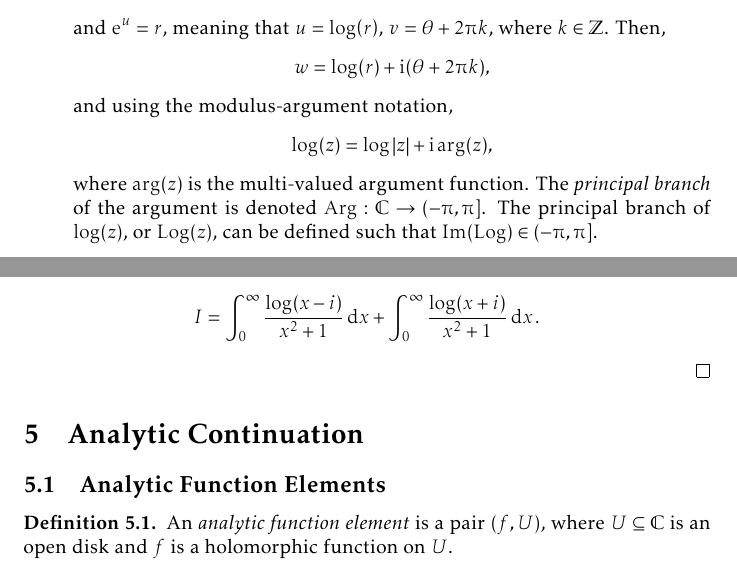
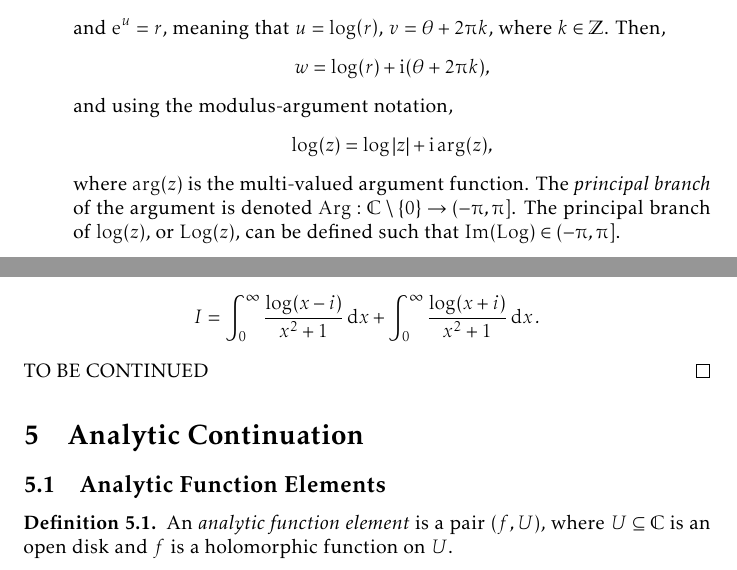
Before and after one commit to slipperking/complex-analysis-latex, a LaTeX document (main.tex): two parts of pages 21 and 130 of 167, joined at a grey line, cut so that both start at the same text. Compiled offline with pdfLaTeX.

Commit message:
overleaf_to_git (Sun Aug 24 23:42:36 2025 -0700): update main.tex from r20521 to r20523

```diff
--- a/main.tex
+++ b/main.tex
@@ -522,7 +522,7 @@ Next we examine the complex logarithm.
         \[w=\log(r)+\ii(\theta+2\piup k),\]
         and using the modulus-argument notation,
         \[\log(z)=\log\abs{z}+\ii\arg(z),\]
-        where \(\arg(z)\) is the multi-valued argument function. The \textit{principal branch} of the argument is denoted \(\Arg:\mathbb{C}\to(-\piup,\piup]\). The principal branch of \(\log(z)\), or \(\Log(z)\), can be defined such that \(\Im\paren{\Log}\in(-\piup,\piup]\).
+        where \(\arg(z)\) is the multi-valued argument function. The \textit{principal branch} of the argument is denoted \(\Arg:\mathbb{C}\setminus\qty{0}\to(-\piup,\piup]\). The principal branch of \(\log(z)\), or \(\Log(z)\), can be defined such that \(\Im\paren{\Log}\in(-\piup,\piup]\).
 \end{enumerate}
 The functions \(\sin\) and \(\cos\), through their exponential form, still satisfy the properties such as their derivatives, periodicity being \(2\piup\), parity, sum and difference, and the fundamental identities \(\sin^2(z)+\cos^2(z)=1\), \(\sin(z)=\cos(\frac{\piup}{2}-z)\). However, due to the extension, some properties do not hold. For instance, \(\sin(z)\) and \(\cos(z)\) are unbounded, as along the imaginary axis, they resemble their hyperbolic counterparts, which are unbounded along the real line.
 
@@ -3024,7 +3024,7 @@ In the case that a branch point singularity is present on the contour, we may at
     Evaluate \(I=\int_0^\infty\frac{\log(x^2+1)}{x^2+1}\ddx\).
 \end{example}
 \begin{proof}
-    Notice that the integrand itself has branch points at \(z=\pm\ii\) coinciding with the poles from the denominator. We can rewrite the integral as \[I=\int_0^{\infty}\frac{\log(x-i)}{x^2+1}\ddx+\int_0^{\infty}\frac{\log(x+i)}{x^2+1}\ddx.\]
+    Notice that the integrand itself has branch points at \(z=\pm\ii\) coinciding with the poles from the denominator. We can rewrite the integral as \[I=\int_0^{\infty}\frac{\log(x-i)}{x^2+1}\ddx+\int_0^{\infty}\frac{\log(x+i)}{x^2+1}\ddx.\] TO BE CONTINUED
 \end{proof}
 \section{Analytic Continuation}\label{sec:analyticcontinuation}
 \subsection{Analytic Function Elements}
```
